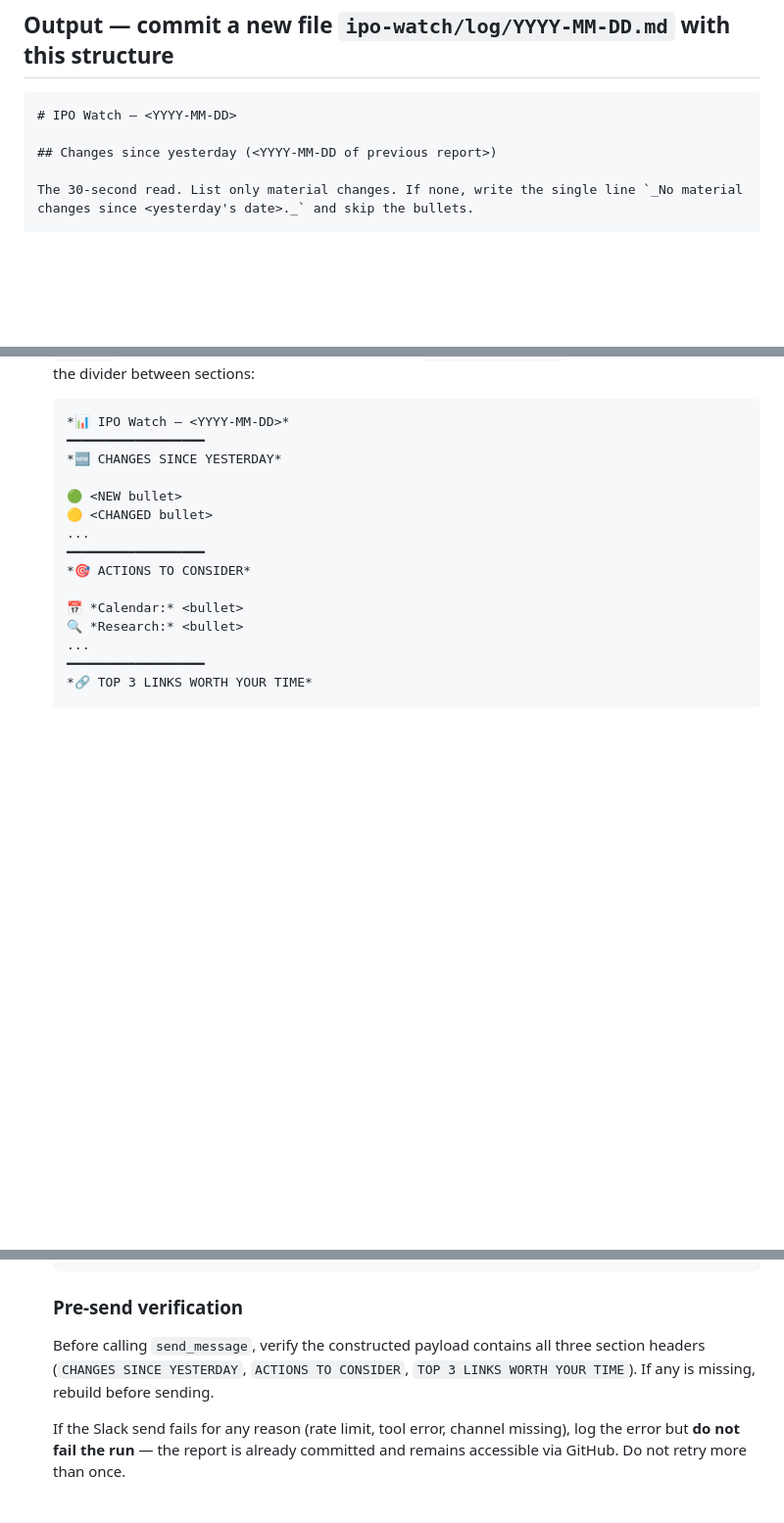
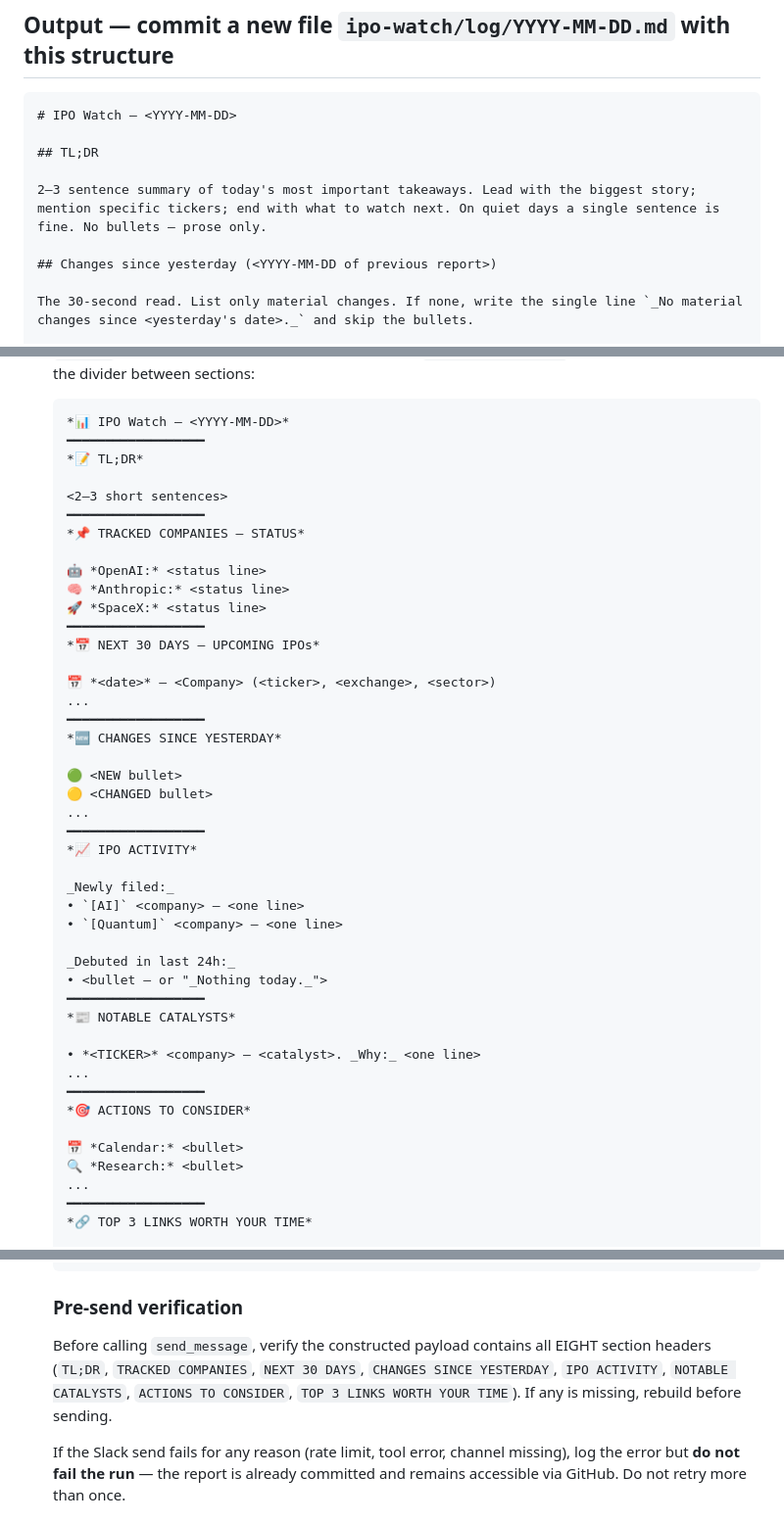
Before and after one commit to chandanshetty01/DailyRoutine, a Markdown page: ipo-watch/PROMPT.md, 3 parts joined by grey strips. Shown at 98% size. Rendered like a GitHub page; blank space fills up the shorter version.

````diff
--- a/ipo-watch/PROMPT.md
+++ b/ipo-watch/PROMPT.md
@@ -41,6 +41,10 @@ Use `WebSearch` and `WebFetch`. Prefer primary sources (SEC EDGAR S-1 filings, e
 
 ```markdown
 # IPO Watch — <YYYY-MM-DD>
+
+## TL;DR
+
+2–3 sentence summary of today's most important takeaways. Lead with the biggest story; mention specific tickers; end with what to watch next. On quiet days a single sentence is fine. No bullets — prose only.
 
 ## Changes since yesterday (<YYYY-MM-DD of previous report>)
 
@@ -206,10 +242,39 @@ If a section other than "Next 30 Days" has no items, write `_Nothing today._`
    ```
    *📊 IPO Watch — <YYYY-MM-DD>*
    ━━━━━━━━━━━━━━━━━━
+   *📝 TL;DR*
+
+   <2–3 short sentences>
+   ━━━━━━━━━━━━━━━━━━
+   *📌 TRACKED COMPANIES — STATUS*
+
+   🤖 *OpenAI:* <status line>
+   🧠 *Anthropic:* <status line>
+   🚀 *SpaceX:* <status line>
+   ━━━━━━━━━━━━━━━━━━
+   *📅 NEXT 30 DAYS — UPCOMING IPOs*
+
+   📅 *<date>* — <Company> (<ticker>, <exchange>, <sector>)
+   ...
+   ━━━━━━━━━━━━━━━━━━
    *🆕 CHANGES SINCE YESTERDAY*
 
    🟢 <NEW bullet>
    🟡 <CHANGED bullet>
+   ...
+   ━━━━━━━━━━━━━━━━━━
+   *📈 IPO ACTIVITY*
+
+   _Newly filed:_
+   • `[AI]` <company> — <one line>
+   • `[Quantum]` <company> — <one line>
+
+   _Debuted in last 24h:_
+   • <bullet — or "_Nothing today._">
+   ━━━━━━━━━━━━━━━━━━
+   *📰 NOTABLE CATALYSTS*
+
+   • *<TICKER>* <company> — <catalyst>. _Why:_ <one line>
    ...
    ━━━━━━━━━━━━━━━━━━
    *🎯 ACTIONS TO CONSIDER*
@@ -229,7 +294,7 @@ If a section other than "Next 30 Days" has no items, write `_Nothing today._`
 
    ### Pre-send verification
 
-   Before calling `send_message`, verify the constructed payload contains all three section headers (`CHANGES SINCE YESTERDAY`, `ACTIONS TO CONSIDER`, `TOP 3 LINKS WORTH YOUR TIME`). If any is missing, rebuild before sending.
+   Before calling `send_message`, verify the constructed payload contains all EIGHT section headers (`TL;DR`, `TRACKED COMPANIES`, `NEXT 30 DAYS`, `CHANGES SINCE YESTERDAY`, `IPO ACTIVITY`, `NOTABLE CATALYSTS`, `ACTIONS TO CONSIDER`, `TOP 3 LINKS WORTH YOUR TIME`). If any is missing, rebuild before sending.
 
    If the Slack send fails for any reason (rate limit, tool error, channel missing), log the error but **do not fail the run** — the report is already committed and remains accessible via GitHub. Do not retry more than once.
 
````
Also changed, not shown: other parts of ipo-watch/PROMPT.md (+36 -4 lines), ipo-watch/PROMPT-MONTHLY.md (+9 -3 lines).
